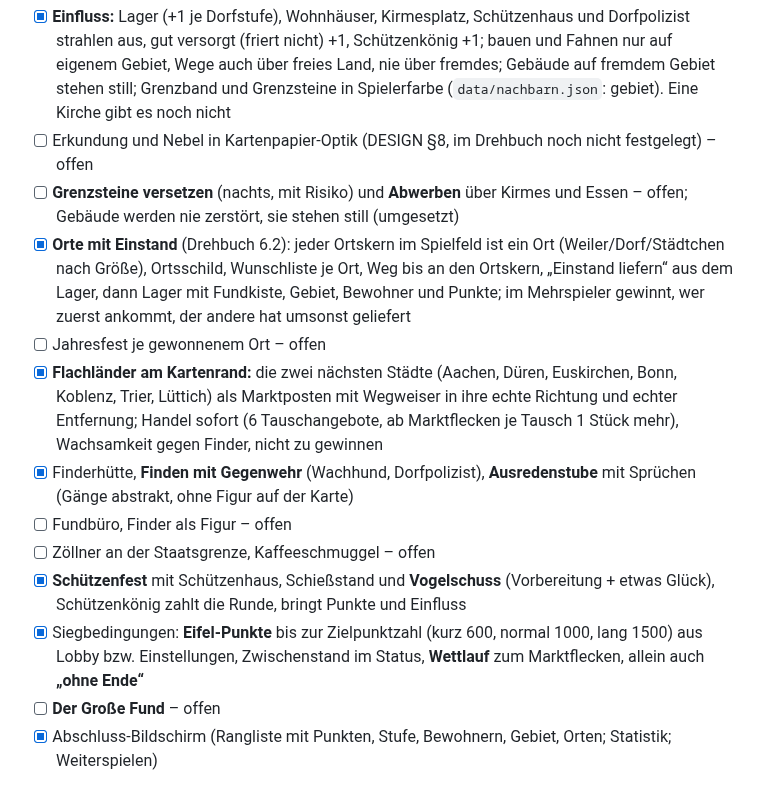
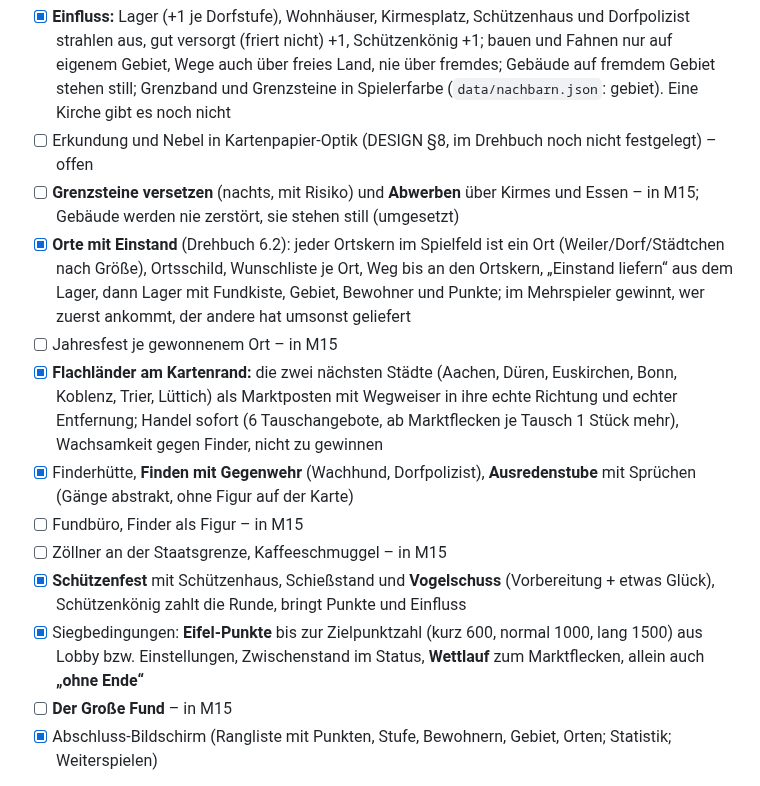
Before and after one commit to wenndemann/die-eifler, a Markdown page: ROADMAP.md, the part around one of its changes. Rendered like a GitHub page.

```diff
--- a/ROADMAP.md
+++ b/ROADMAP.md
@@ -244,16 +245,16 @@ Noch nicht drin (kommt später): Schützenhaus und Schützenfest (M10), Regler B
 
 - [x] **Einfluss:** Lager (+1 je Dorfstufe), Wohnhäuser, Kirmesplatz, Schützenhaus und Dorfpolizist strahlen aus, gut versorgt (friert nicht) +1, Schützenkönig +1; bauen und Fahnen nur auf eigenem Gebiet, Wege auch über freies Land, nie über fremdes; Gebäude auf fremdem Gebiet stehen still; Grenzband und Grenzsteine in Spielerfarbe (`data/nachbarn.json`: gebiet). Eine Kirche gibt es noch nicht
 - [ ] Erkundung und Nebel in Kartenpapier-Optik (DESIGN §8, im Drehbuch noch nicht festgelegt) – offen
-- [ ] **Grenzsteine versetzen** (nachts, mit Risiko) und **Abwerben** über Kirmes und Essen – offen; Gebäude werden nie zerstört, sie stehen still (umgesetzt)
+- [ ] **Grenzsteine versetzen** (nachts, mit Risiko) und **Abwerben** über Kirmes und Essen – in M15; Gebäude werden nie zerstört, sie stehen still (umgesetzt)
 - [x] **Orte mit Einstand** (Drehbuch 6.2): jeder Ortskern im Spielfeld ist ein Ort (Weiler/Dorf/Städtchen nach Größe), Ortsschild, Wunschliste je Ort, Weg bis an den Ortskern, „Einstand liefern“ aus dem Lager, dann Lager mit Fundkiste, Gebiet, Bewohner und Punkte; im Mehrspieler gewinnt, wer zuerst ankommt, der andere hat umsonst geliefert
-- [ ] Jahresfest je gewonnenem Ort – offen
+- [ ] Jahresfest je gewonnenem Ort – in M15
 - [x] **Flachländer am Kartenrand:** die zwei nächsten Städte (Aachen, Düren, Euskirchen, Bonn, Koblenz, Trier, Lüttich) als Marktposten mit Wegweiser in ihre echte Richtung und echter Entfernung; Handel sofort (6 Tauschangebote, ab Marktflecken je Tausch 1 Stück mehr), Wachsamkeit gegen Finder, nicht zu gewinnen
 - [x] Finderhütte, **Finden mit Gegenwehr** (Wachhund, Dorfpolizist), **Ausredenstube** mit Sprüchen (Gänge abstrakt, ohne Figur auf der Karte)
-- [ ] Fundbüro, Finder als Figur – offen
-- [ ] Zöllner an der Staatsgrenze, Kaffeeschmuggel – offen
+- [ ] Fundbüro, Finder als Figur – in M15
+- [ ] Zöllner an der Staatsgrenze, Kaffeeschmuggel – in M15
 - [x] **Schützenfest** mit Schützenhaus, Schießstand und **Vogelschuss** (Vorbereitung + etwas Glück), Schützenkönig zahlt die Runde, bringt Punkte und Einfluss
 - [x] Siegbedingungen: **Eifel-Punkte** bis zur Zielpunktzahl (kurz 600, normal 1000, lang 1500) aus Lobby bzw. Einstellungen, Zwischenstand im Status, **Wettlauf** zum Marktflecken, allein auch **„ohne Ende“**
-- [ ] **Der Große Fund** – offen
+- [ ] **Der Große Fund** – in M15
 - [x] Abschluss-Bildschirm (Rangliste mit Punkten, Stufe, Bewohnern, Gebiet, Orten; Statistik; Weiterspielen)
 
 **Abnahme:** Vier Testspieler (oder zwei plus Flachländer) spielen eine 2-Stunden-Partie bis zum Ende ohne Abbruch. Danach sagen sie: „Noch eine.“
```
Also changed, not shown: other parts of ROADMAP.md (+21 -1 lines).
